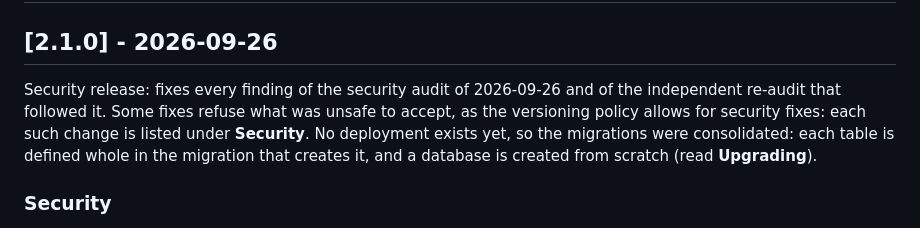
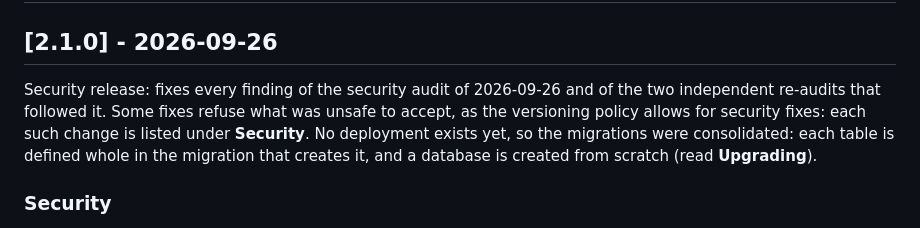
Before and after one commit to SIIR3X/auth-api, a Markdown page: CHANGELOG.md, the part around the change. GitHub-like rendering.

```diff
--- a/CHANGELOG.md
+++ b/CHANGELOG.md
@@ -8,7 +8,7 @@ as described in the [versioning policy](docs/dev/guides/versioning.md).
 ## [2.1.0] - 2026-09-26
 
 Security release: fixes every finding of the security audit of 2026-09-26
-and of the independent re-audit that followed it.
+and of the two independent re-audits that followed it.
 Some fixes refuse what was unsafe to accept, as the versioning policy allows
 for security fixes: each such change is listed under **Security**. No
 deployment exists yet, so the migrations were consolidated: each table is
```
Also changed, not shown: docs/dev/threat-model.md (+2 -1 lines), 1 other file.
